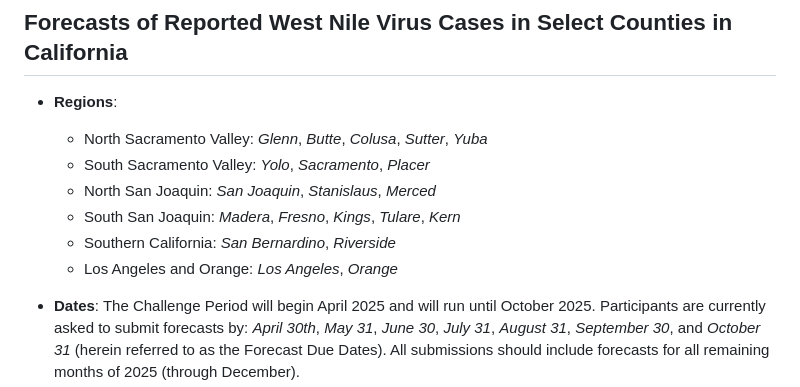
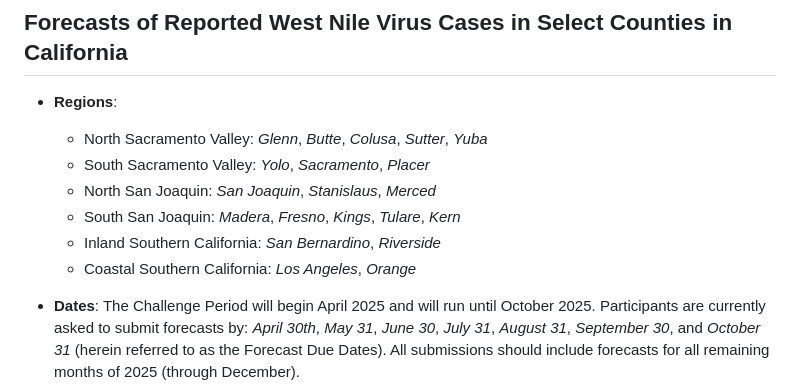
Before and after one commit to cdphmodeling/wnvca-2025, a Markdown page: README.md, the part around the change. Drawn GitHub-style.

```diff
--- a/README.md
+++ b/README.md
@@ -10,8 +10,8 @@ This is the data repository for the 2025 CDPH West Nile virus Forecasting Challe
   * South Sacramento Valley: *Yolo*, *Sacramento*, *Placer*
   * North San Joaquin: *San Joaquin*, *Stanislaus*, *Merced*
   * South San Joaquin: *Madera*, *Fresno*, *Kings*, *Tulare*, *Kern*
-  * Southern California: *San Bernardino*, *Riverside*
-  * Los Angeles and Orange: *Los Angeles*, *Orange*
+  * Inland Southern California: *San Bernardino*, *Riverside*
+  * Coastal Southern California: *Los Angeles*, *Orange*
 
 * **Dates**: The Challenge Period will begin April 2025 and will run until October 2025. Participants are currently asked to submit forecasts by: *April 30th*, *May 31*, *June 30*, *July 31*, *August 31*, *September 30*, and *October 31* (herein referred to as the Forecast Due Dates). All submissions should include forecasts for all remaining months of 2025 (through December).
 
```
